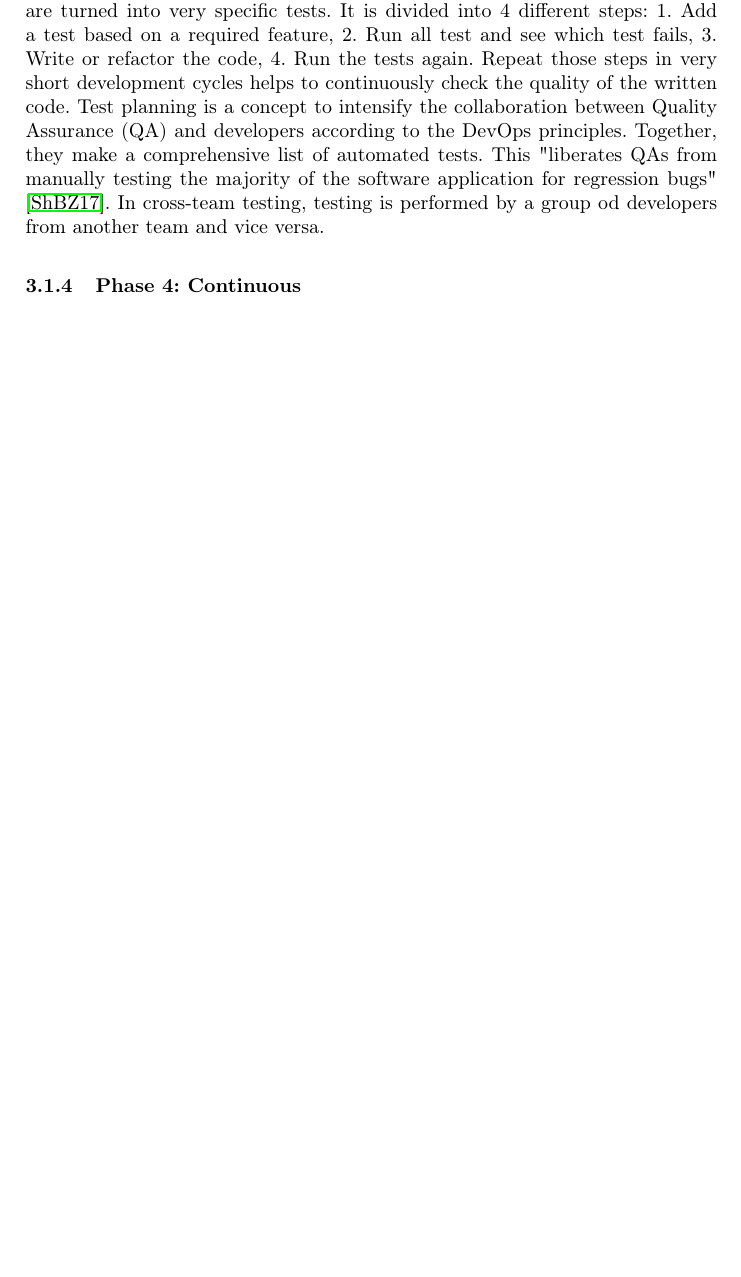
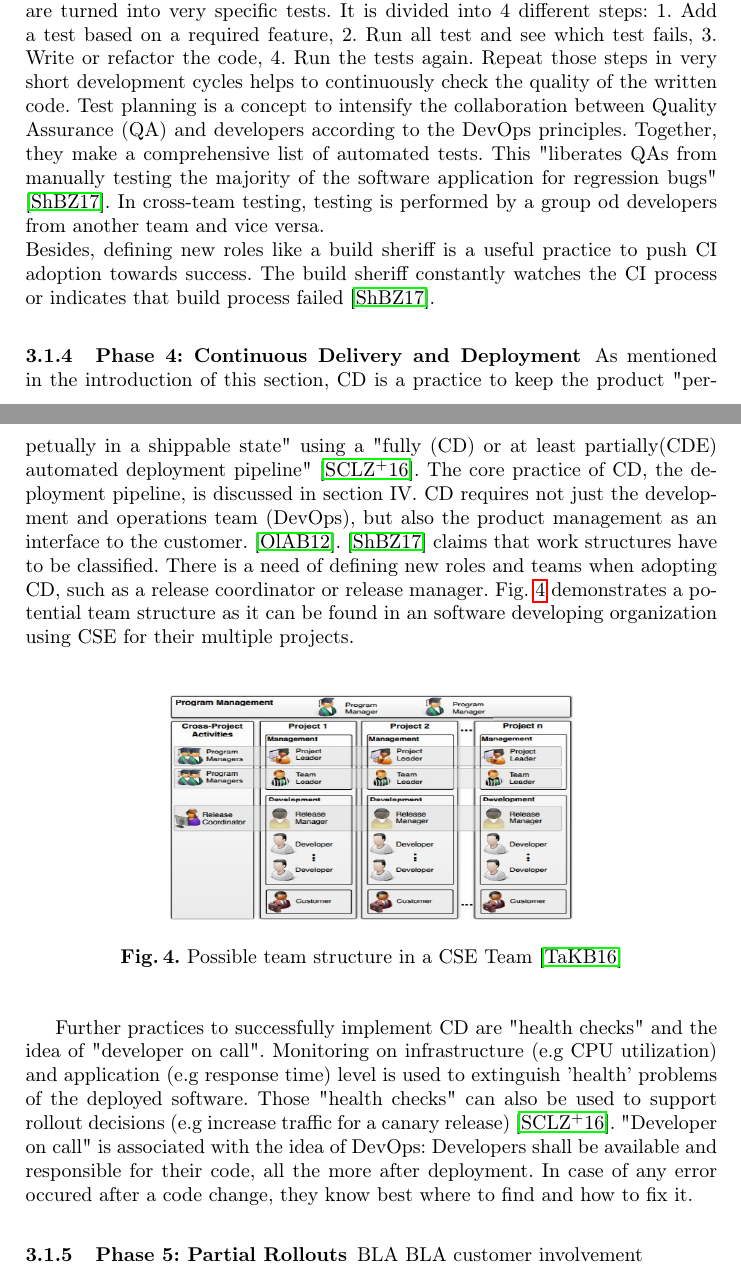
Before and after one commit to Benkler/Proseminar, a LaTeX thesis (Niko_Benkler_Proseminar.tex): part of page 8 of 9 before the commit and two parts of pages 8 and 9 of 10 after it, the two joined at a grey line, cut so that both start at the same text, the shorter picture padded with empty space. Compiled offline with pdfLaTeX; the source files are stored in an older character set and shown here as Unicode.

Commit message:
CD Phase definiert

```diff
--- a/Niko_Benkler_Proseminar.tex
+++ b/Niko_Benkler_Proseminar.tex
@@ -152,9 +152,28 @@ The next step of the "stairway to heaven" is Continuous Integration. The followi
 The core of CI is the continuous integration of code into a shared repository across all teams developing a software product. Again a cultural shift is necessary in order to realize CI practices \cite{olsson2012climbing}. Branching strategies like trunk-based development (TBD), the implementation of feature toggle (FT) or the concept of full developer awareness (AWA) facilitate practising CI. The continuous integration of code by many different teams can result in long-living parallel development branches . To reduce this complexity, \cite{schermann2016empirical} proposes trunk-based development, where all teams integrate into one single branch, called master branch or master trunk. What happens to features that are not ready to be deployed, but already integrated into master? This is the reason why we  need the concept of Feature Toggles. In very simple terms, Feature Toggles permit to switch on or off certain features. So whenever a feature is in a deployable state, you just turn it on. Another concept to enable and promote full transparency of the project (e.g build status, test coverage, latest client version or status and progress of features) is called (full) Developer Awareness. Dashboards, public monitors in the office or chat tools inform everybody and creates transparency.
 \\
 It is clear from Fig. \ref{RelCSE}, that not only code integration, but also automated builds and test play a huge role in Continuous Practises, especially CI. Adopting "test-driven development" (TDD), "test planning" and "cross-team testing" improves the test phase during CI. TDD is a process in which requirements or user stories are turned into very specific tests. It is divided into 4 different steps: 1. Add a test based on a required feature, 2. Run all test and see which test fails, 3. Write or refactor the code, 4. Run the tests again. Repeat those steps in very short development cycles helps to continuously check the quality of the written code. Test planning is a concept to intensify the collaboration between Quality Assurance (QA) and developers according to the DevOps principles. Together, they make a comprehensive list of automated tests. This "liberates QAs from manually testing the majority of the software application for regression bugs" \cite{shahin2017continuous}. In cross-team testing, testing is performed by a group od developers from another team and vice versa.
+\\
+Besides, defining new roles like a build sheriff is a useful practice to push CI adoption towards success.
+The build sheriff constantly watches the CI process or indicates that build process failed \cite{shahin2017continuous}.
+
+\subsubsection{Phase 4: Continuous Delivery and Deployment}
+As mentioned in the introduction of this section, CD is a practice to keep the product "perpetually in a shippable state" using a "fully (CD) or at least partially(CDE) automated deployment pipeline" \cite{schermann2016empirical}. The core practice of CD, the deployment pipeline, is discussed  in section IV. %TODO: Stimmt das?
+CD requires not just the development and operations team (DevOps), but also the product management as an interface to the customer. \cite{olsson2012climbing}. \cite{shahin2017continuous} claims that work structures have to be classified. There is a need of defining new roles and teams when adopting CD, such as a release coordinator or release manager. Fig. \ref{teamstructure} demonstrates a potential team structure as it can be found in an software developing organization using CSE for their multiple projects.
+
+\begin{figure}[h]
+	\centering
+	\includegraphics[height=4cm]{teamstructure}
+	\caption{\label{teamstructure}Possible team structure in a CSE Team  \cite{taheritanjani2016comparison}}
+\end{figure}
+
+Further practices to successfully implement CD are "health checks" and the idea of "developer on call". Monitoring on infrastructure (e.g CPU utilization) and application (e.g response time) level is used to extinguish 'health' problems of the deployed software. Those "health checks" can also be used to support rollout decisions (e.g increase traffic for a canary release) \cite{schermann2016empirical}. "Developer on call" is associated with the idea of DevOps: Developers shall be available and responsible for their code, all the more after deployment. In case of any error occured after a code change, they know best where to find and how to fix it.
+
+\subsubsection{Phase 5: Partial Rollouts}
 
 
-\subsubsection{Phase 4: Continuous }
+
+BLA BLA customer involvement
+
 
 
 \newpage
```
Also changed, not shown: Niko_Benkler_Proseminar.pdf, teamstructure.JPG (added), Niko_Benkler_Proseminar.tex (2 more changed lines), 5 other files.
